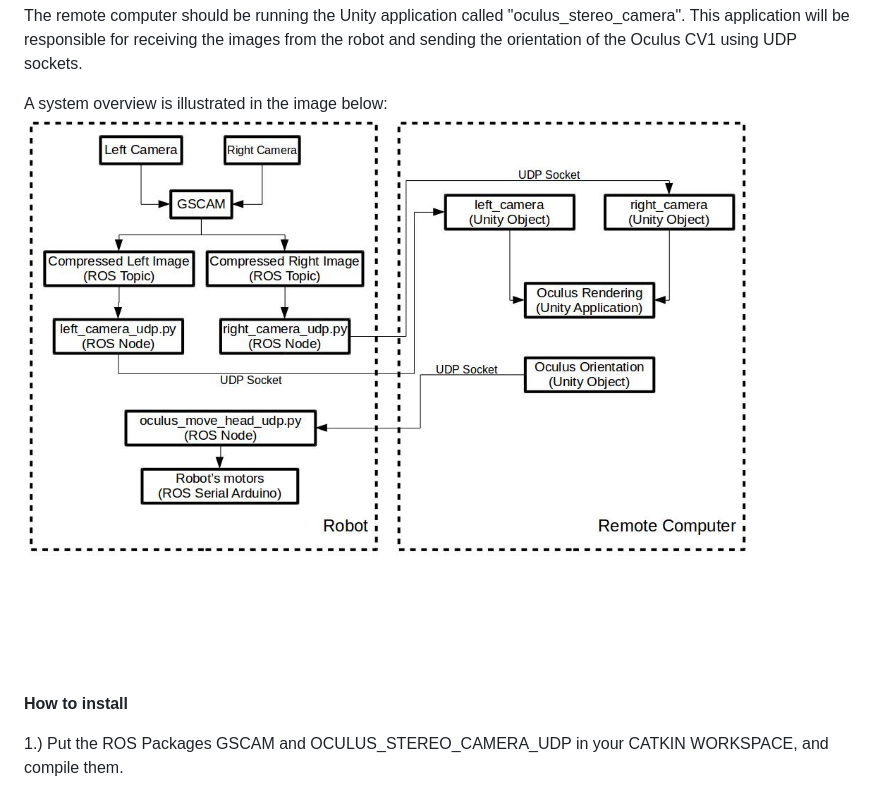
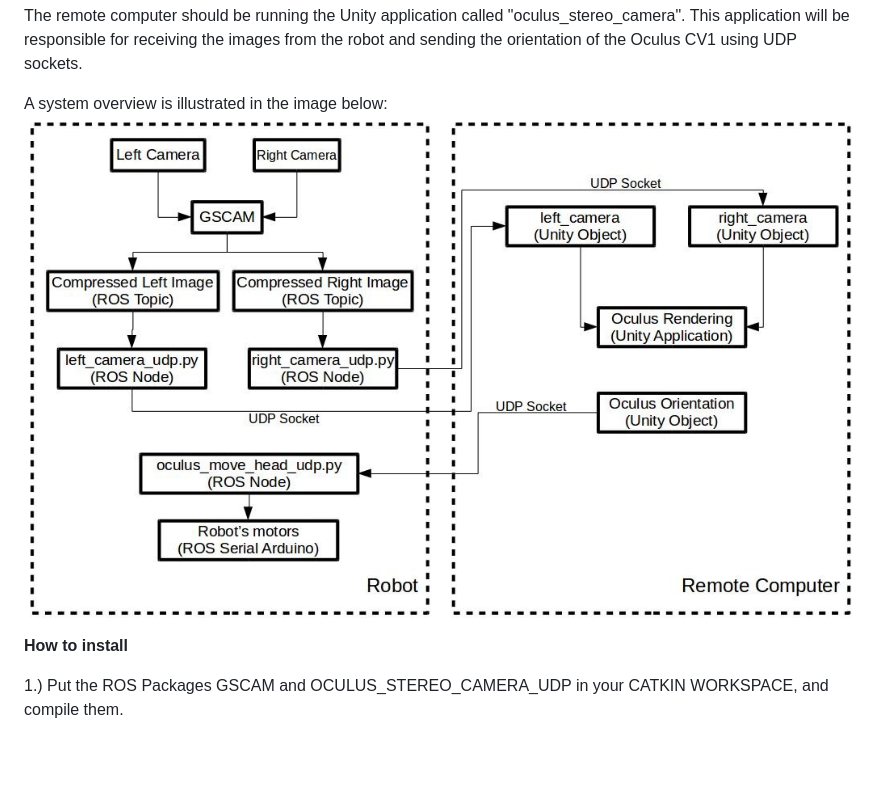
Before and after one commit to Epictetusminimus/dual_cameras_with_oculus_cv1, a Markdown page: README.md, the part around the change. Drawn GitHub-style; pictures changed too: docs/imgs/system-overview.jpg (added), system-overview.jpg (deleted); blank space fills up the shorter version.

Commit message:
Organizing files

```diff
--- a/README.md
+++ b/README.md
@@ -29,7 +29,7 @@ The robot should be running the following ROS Packages:
 The remote computer should be running the Unity application called &quot;oculus\_stereo\_camera&quot;. This application will be responsible for receiving the images from the robot and sending the orientation of the Oculus CV1 using  UDP sockets.
 
 A system overview is illustrated in the image below:
-![alt text](system-overview.jpg)
+![alt text](docs/imgs/system-overview.jpg)
 
 **How to install**
 
```
Also changed, not shown: System Overview.jpg (deleted), Using two cameras to generate 3D images for the Oculus Rift CV1_html_eacebd9877a83dc8.jpg (deleted), 6 other files.
